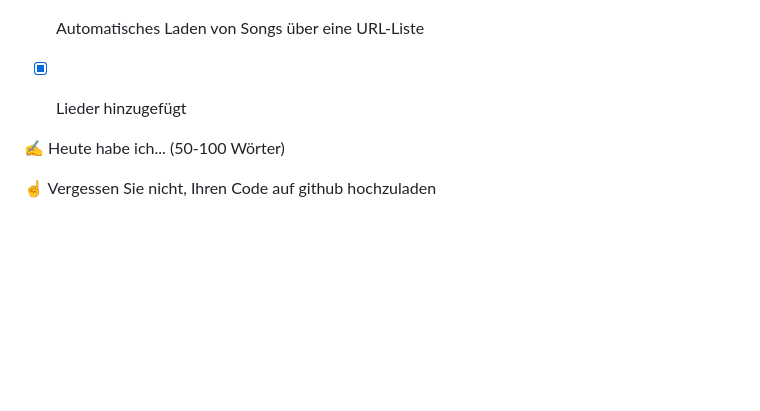
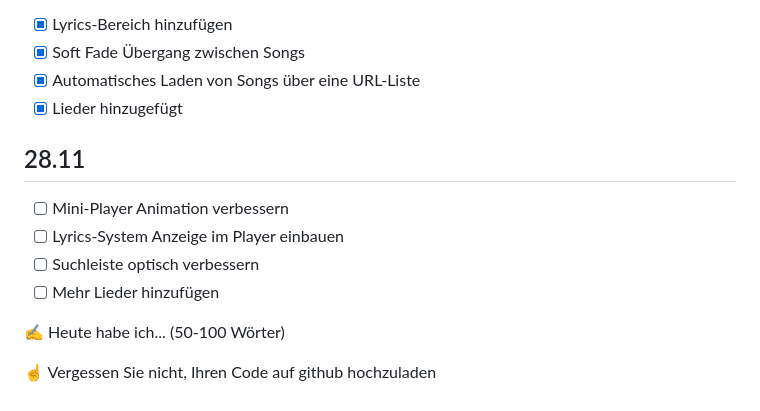
Before and after one commit to KitoSpammsL2/Lernperiode-7, a Markdown page: README.md, the part around the change. GitHub-like rendering; blank space fills up the shorter version.

```diff
--- a/README.md
+++ b/README.md
@@ -64,8 +64,12 @@ Heute war es ziemlich kompliziert sowohl beim Soft Fade als auch beim Laden von
 - [x] Automatisches Laden von Songs über eine URL-Liste
 - [x] Lieder hinzugefügt
 
+## 28.11
 
-
+- [ ] Mini-Player Animation verbessern
+- [ ] Lyrics-System Anzeige im Player einbauen
+- [ ] Suchleiste optisch verbessern
+- [ ] Mehr Lieder hinzufügen
 
 ✍️ Heute habe ich... (50-100 Wörter)
 
```
